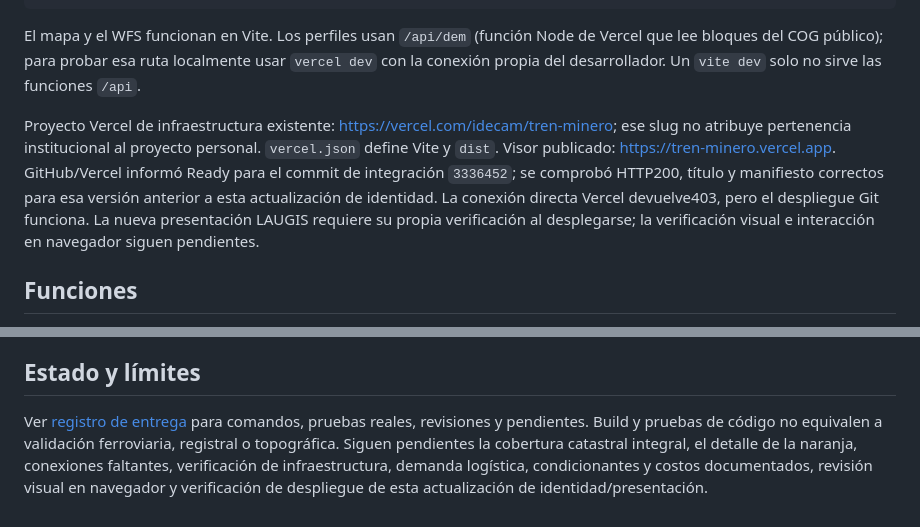
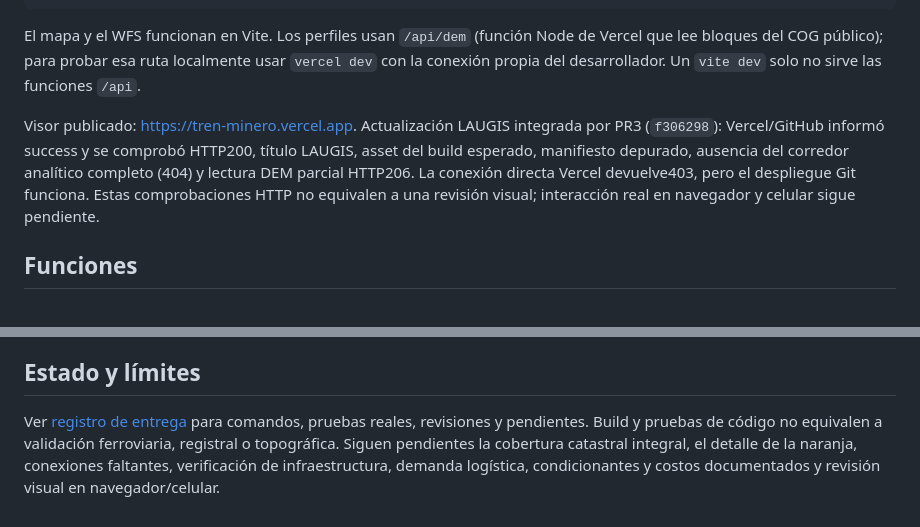
Before and after one commit to inglautaromartinez-hue/tren-minero, a Markdown page: README.md, 2 parts joined by grey strips. GitHub-like rendering.

Commit message:
docs: registrar verificación LAUGIS en producción y consulta WFS real

```diff
--- a/README.md
+++ b/README.md
@@ -21,7 +21,7 @@ npm run build
 
 El mapa y el WFS funcionan en Vite. Los perfiles usan `/api/dem` (función Node de Vercel que lee bloques del COG público); para probar esa ruta localmente usar `vercel dev` con la conexión propia del desarrollador. Un `vite dev` solo no sirve las funciones `/api`.
 
-Proyecto Vercel de infraestructura existente: https://vercel.com/idecam/tren-minero; ese slug no atribuye pertenencia institucional al proyecto personal. `vercel.json` define Vite y `dist`. Visor publicado: https://tren-minero.vercel.app. GitHub/Vercel informó Ready para el commit de integración `3336452`; se comprobó HTTP200, título y manifiesto correctos para esa versión anterior a esta actualización de identidad. La conexión directa Vercel devuelve403, pero el despliegue Git funciona. La nueva presentación LAUGIS requiere su propia verificación al desplegarse; la verificación visual e interacción en navegador siguen pendientes.
+Visor publicado: https://tren-minero.vercel.app. Actualización LAUGIS integrada por PR3 (`f306298`): Vercel/GitHub informó success y se comprobó HTTP200, título LAUGIS, asset del build esperado, manifiesto depurado, ausencia del corredor analítico completo (404) y lectura DEM parcial HTTP206. La conexión directa Vercel devuelve403, pero el despliegue Git funciona. Estas comprobaciones HTTP no equivalen a una revisión visual; interacción real en navegador y celular sigue pendiente.
 
 ## Funciones
 
@@ -86,4 +86,4 @@ Los agentes son funciones de apoyo activadas por tarea, no profesionales acredit
 
 ## Estado y límites
 
-Ver [registro de entrega](docs/ENTREGA_INICIAL.md) para comandos, pruebas reales, revisiones y pendientes. Build y pruebas de código no equivalen a validación ferroviaria, registral o topográfica. Siguen pendientes la cobertura catastral integral, el detalle de la naranja, conexiones faltantes, verificación de infraestructura, demanda logística, condicionantes y costos documentados, revisión visual en navegador y verificación de despliegue de esta actualización de identidad/presentación.
+Ver [registro de entrega](docs/ENTREGA_INICIAL.md) para comandos, pruebas reales, revisiones y pendientes. Build y pruebas de código no equivalen a validación ferroviaria, registral o topográfica. Siguen pendientes la cobertura catastral integral, el detalle de la naranja, conexiones faltantes, verificación de infraestructura, demanda logística, condicionantes y costos documentados y revisión visual en navegador/celular.
```
Also changed, not shown: docs/ENTREGA_INICIAL.md (+8 -0 lines).
